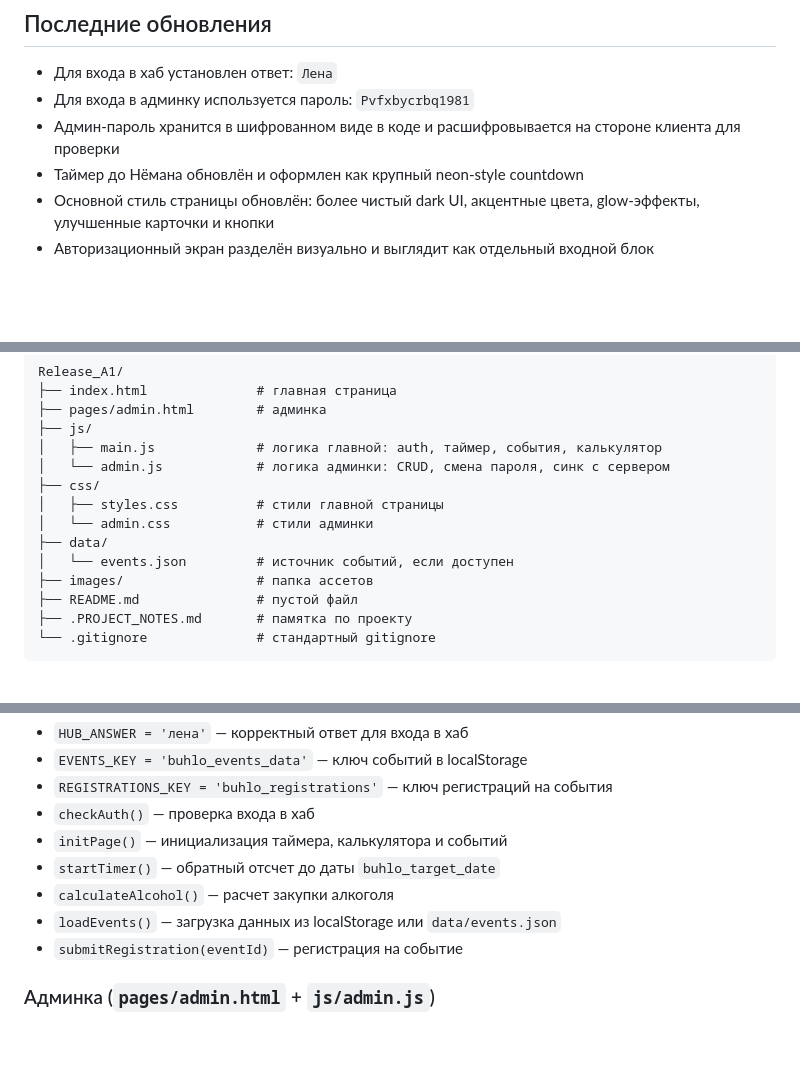
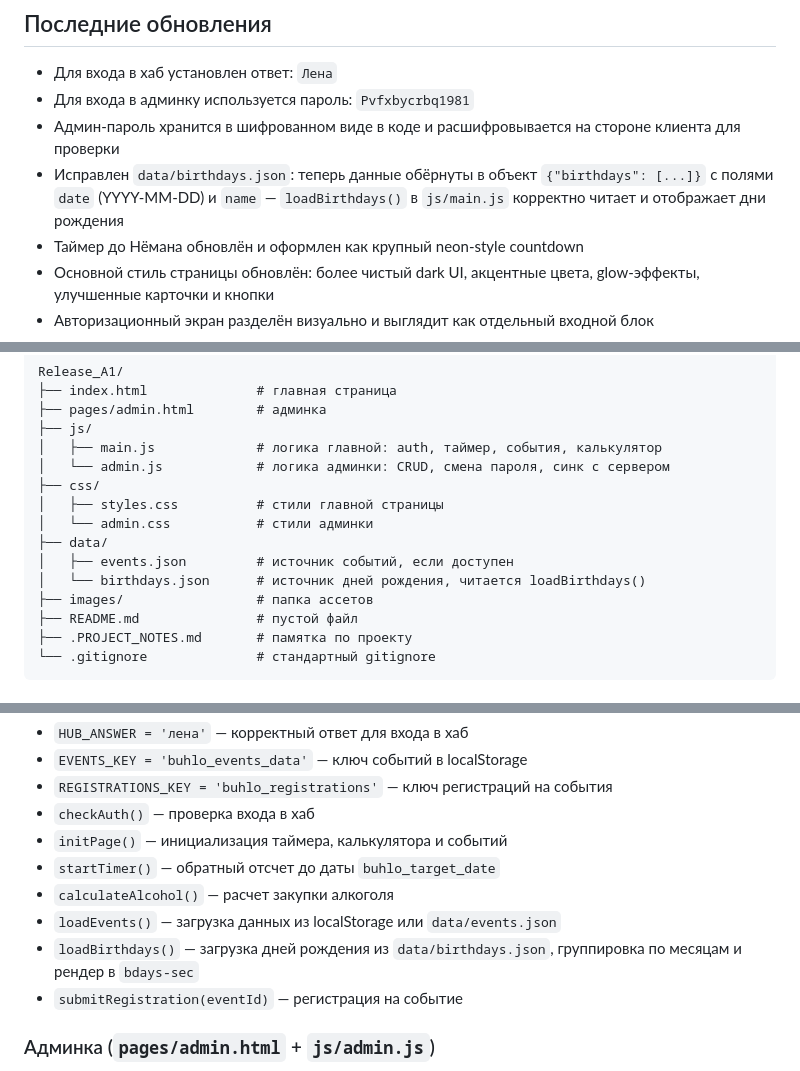
Before and after one commit to Dimazm-coder/Release_A1, a Markdown page: .PROJECT_NOTES.md, 3 parts joined by grey strips. Drawn GitHub-style; blank space fills up the shorter version.

Commit message:
change path for file

```diff
--- a/.PROJECT_NOTES.md
+++ b/.PROJECT_NOTES.md
@@ -12,6 +12,7 @@
 - Для входа в хаб установлен ответ: `Лена`
 - Для входа в админку используется пароль: `Pvfxbycrbq1981`
 - Админ-пароль хранится в шифрованном виде в коде и расшифровывается на стороне клиента для проверки
+- Исправлен `data/birthdays.json`: теперь данные обёрнуты в объект `{"birthdays": [...]}` с полями `date` (YYYY-MM-DD) и `name` — `loadBirthdays()` в `js/main.js` корректно читает и отображает дни рождения
 - Таймер до Нёмана обновлён и оформлен как крупный neon-style countdown
 - Основной стиль страницы обновлён: более чистый dark UI, акцентные цвета, glow-эффекты, улучшенные карточки и кнопки
 - Авторизационный экран разделён визуально и выглядит как отдельный входной блок
@@ -28,7 +29,8 @@ Release_A1/
 │   ├── styles.css          # стили главной страницы
 │   └── admin.css           # стили админки
 ├── data/
-│   └── events.json         # источник событий, если доступен
+│   ├── events.json         # источник событий, если доступен
+│   └── birthdays.json      # источник дней рождения, читается loadBirthdays()
 ├── images/                 # папка ассетов
 ├── README.md               # пустой файл
 ├── .PROJECT_NOTES.md       # памятка по проекту
@@ -52,6 +54,7 @@ Release_A1/
 - `startTimer()` — обратный отсчет до даты `buhlo_target_date`
 - `calculateAlcohol()` — расчет закупки алкоголя
 - `loadEvents()` — загрузка данных из localStorage или `data/events.json`
+- `loadBirthdays()` — загрузка дней рождения из `data/birthdays.json`, группировка по месяцам и рендер в `bdays-sec`
 - `submitRegistration(eventId)` — регистрация на событие
 
 ### Админка (`pages/admin.html` + `js/admin.js`)
```
Also changed, not shown: other parts of .PROJECT_NOTES.md (+1 -0 lines).
